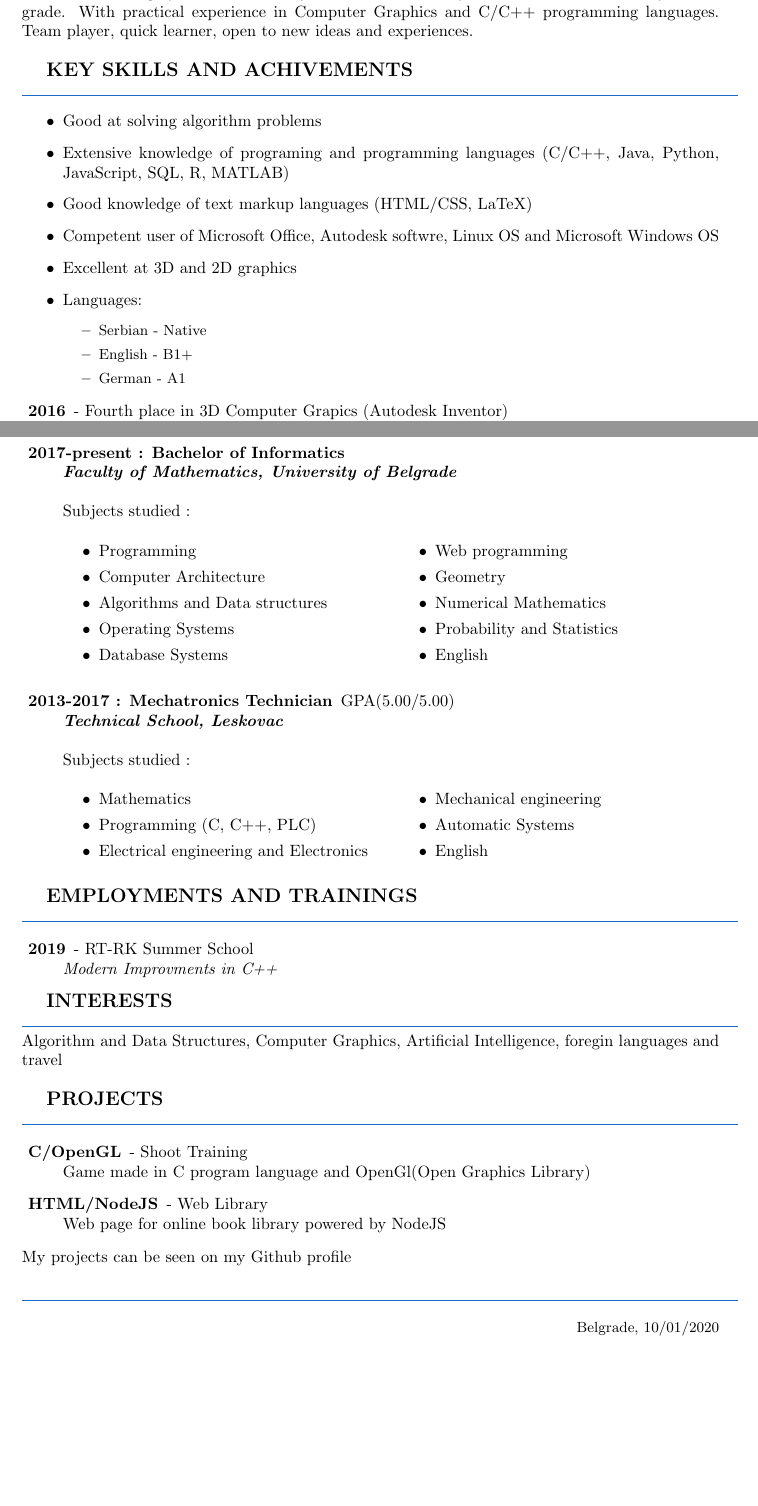
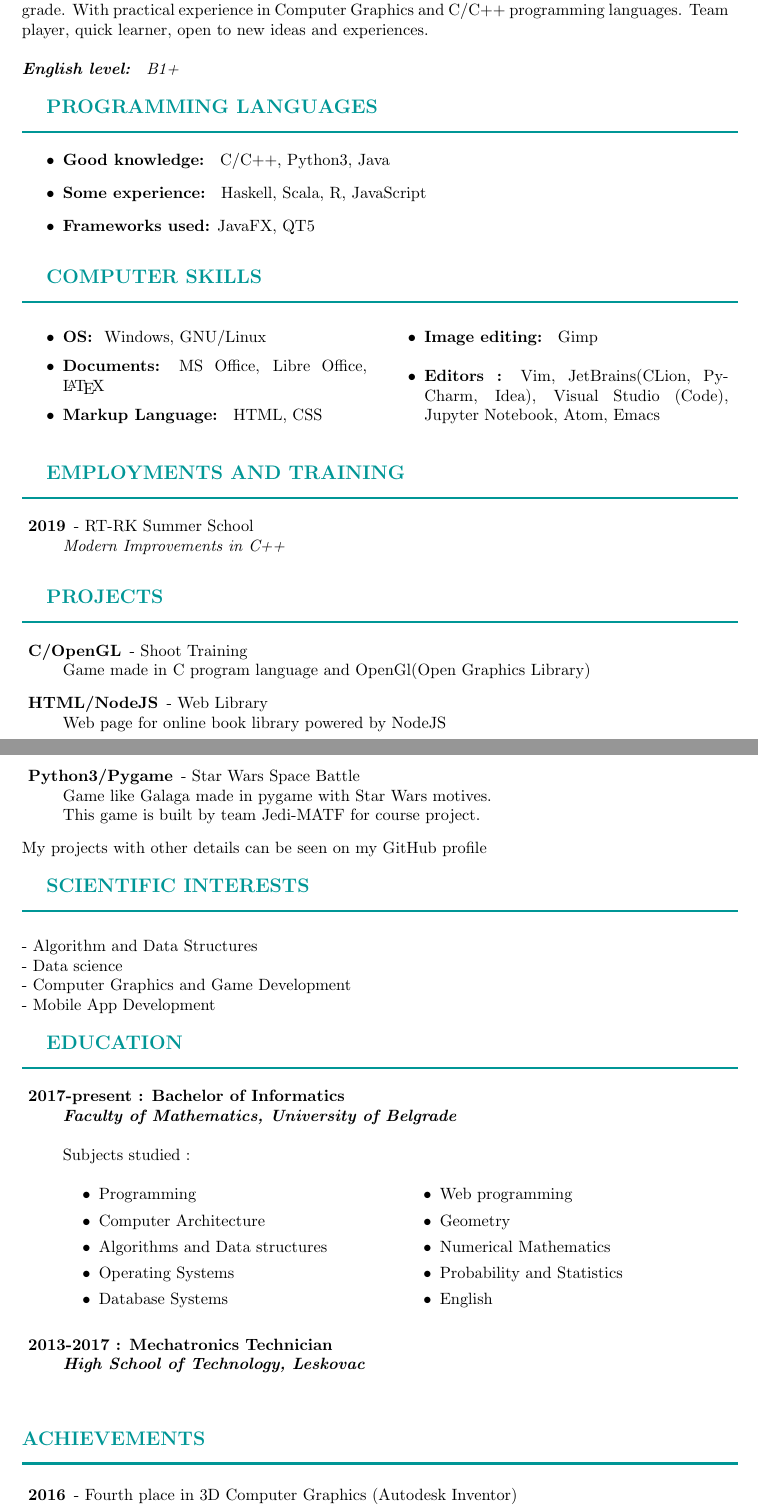
Before and after one commit to PredragMitic/My_CV, a LaTeX CV (pm-cv.tex): two parts of pages 1 and 2 of 2, joined at a grey line, cut so that both start at the same text, the shorter picture padded with empty space. Compiled offline with pdfLaTeX.

Commit message:
Update CV

```diff
--- a/pm-cv.tex
+++ b/pm-cv.tex
@@ -5,12 +5,12 @@
 \usepackage{hyperref}
 \usepackage{multicol}
 
-\setlength{\textheight}{21cm}
-\setlength{\textwidth}{150mm}
-\setlength{\topmargin}{-2cm}
-\setlength{\evensidemargin}{13mm}
+\setlength{\textheight}{25cm}
+\setlength{\textwidth}{152mm}
+\setlength{\topmargin}{-2.5cm}
+\setlength{\evensidemargin}{12mm}
 \setlength{\oddsidemargin}{6mm}
-\definecolor{my_col}{RGB}{25,107,200}
+\definecolor{my_col}{RGB}{0,150,150}
 \pagenumbering{gobble}
 
 \sffamily
@@ -41,27 +45,37 @@ Date of Birth: 1/09/1998 \\ \\
 Ambitious and highly motivated third year student at Faculty of Mathematics,
 University of Belgrade. With practical experience in Computer Graphics and
-C/C++ programming languages. Team player, quick learner, open to new ideas and experiences.\\
+C/C++ programming languages. Team player, quick learner, open to new ideas and experiences.\\ \\
+\textit{\textbf{English level: } B1+}\\
 
-\textbf{\large KEY SKILLS AND ACHIVEMENTS}\\
-\color{my_col}\noindent\rule{15.4cm}{0.6pt}\color{black}
+\color{my_col}
+\textbf{\large PROGRAMMING LANGUAGES}\\
+\noindent\rule{15.4cm}{1.6pt}\color{black}
 \normalsize
 \begin{itemize}
-  \item Good at solving algorithm problems
-  \item Extensive knowledge of programing and programming languages
-  (C/C++, Java, Python, JavaScript, SQL, R, MATLAB)
-  \item Good knowledge of text markup languages (HTML/CSS, LaTeX)
-  \item Competent user of Microsoft Office, Autodesk softwre,
-  Linux OS and Microsoft Windows OS
-  \item Excellent at 3D and 2D graphics
-  \item Languages:
-	\begin{itemize}	\small
-		\item Serbian - Native
-		\item English - B1+
-		\item German - A1
-	\end{itemize}
+	\item\textbf{Good knowledge: 	} C/C++, Python3, Java
+	\item\textbf{Some experience:	} Haskell, Scala, R, JavaScript
+	\item\textbf{Frameworks used:} JavaFX, QT5\\
 \end{itemize}
 
+\color{my_col}
+\textbf{\large COMPUTER SKILLS}\\
+\noindent\rule{15.4cm}{1.6pt}\color{black}
+\normalsize
+   \begin{multicols}{2}
+  	\begin{itemize}
+  		\item\textbf{OS: 	} Windows, GNU/Linux
+  		\item\textbf{Documents:} MS Office, Libre Office, \LaTeX
+  		\item\textbf{Markup Language: } HTML, CSS\\
+  		\item\textbf{Image editing: } Gimp
+  		\item\textbf{Editors :} Vim, JetBrains(CLion, PyCharm, Idea),
+  		Visual Studio (Code), Jupyter Notebook, Atom, Emacs\\
+
+  	\end{itemize}
+  \end{multicols}
+
+\color{my_col}
+\textbf{\large EMPLOYMENTS AND TRAINING}\\
+\noindent\rule{15.4cm}{1.6pt}\color{black}
 \begin{description}
-    \item[ 2016] - Fourth place in 3D Computer Grapics (Autodesk Inventor)\\
-    National Competition
-    \item[ 2016] - Second place in Electronics\\
+	\item[ 2019] - RT-RK Summer School \\
+	\textit{Modern Improvements in C++}\\
@@ -73,7 +82,30 @@ C/C++ programming languages. Team player, quick learner, open to new ideas and e
 \end{description}
 
+\color{my_col}
+\textbf{\large PROJECTS}\\
+\noindent\rule{15.4cm}{1.6pt}\color{black}
+\begin{description}
+	\item[ C/OpenGL] - Shoot Training\\
+	Game made in C program language and OpenGl(Open Graphics Library)
+	\item[ HTML/NodeJS] - Web Library\\
+	Web page for online book library powered by NodeJS
+	\item[ Python3/Pygame] - Star Wars Space Battle\\
+	Game like Galaga made in pygame with Star Wars motives.\\
+	This game is built by team Jedi-MATF for course project.
+\end{description}
+My projects with other details can be seen on my GitHub profile \\
+
+\color{my_col}
+\textbf{\large SCIENTIFIC INTERESTS}\\
+\noindent\rule{15.4cm}{1.6pt}\color{black}\\\\
+- Algorithm and Data Structures\\
+- Data science \\
+- Computer Graphics and Game Development\\
+- Mobile App Development\\
+
+\color{my_col}
 \textbf{\large EDUCATION}\\
-\color{my_col}\noindent\rule{15.4cm}{0.6pt}\color{black}
+\noindent\rule{15.4cm}{1.6pt}\color{black}
 \begin{description}
     \item[ 2017-present : Bachelor of Informatics ]\hfill \\
     \textbf{\textit{Faculty of Mathematics, University of Belgrade}}\\
@@ -96,17 +128,17 @@ C/C++ programming languages. Team player, quick learner, open to new ideas and e
 \end{description}
 
 \begin{description}
-    \item[ 2013-2017 : Mechatronics Technician] GPA(5.00/5.00)\hfill \\
-    \textbf{\textit{Technical School, Leskovac}}\\
+    \item[ 2013-2017 : Mechatronics Technician]\hfill \\
+    \textbf{\textit{High School of Technology, Leskovac}}\\
     \normalsize \\
-    Subjects studied :
-     \begin{multicols}{2}
-    \begin{itemize}
-    \item Mathematics
-    \item Programming (C, C++, PLC)
-    \item Electrical engineering and Electronics
-    \item Mechanical engineering
-    \item Automatic Systems
-    \item English
-    \end{itemize}
-    \end{multicols}
+
+\end{description}
+\color{my_col}
+\textbf{\large ACHIEVEMENTS}\\
+\noindent\rule{15.4cm}{1.6pt}\color{black}
+\normalsize
+
+\begin{description}
+	\item[ 2016] - Fourth place in 3D Computer Graphics (Autodesk Inventor)\\
+	National Competition
+	\item[ 2016] - Second place in Electronics\\
@@ -115,36 +159,7 @@ C/C++ programming languages. Team player, quick learner, open to new ideas and e
 
-\textbf{\large EMPLOYMENTS AND TRAININGS}\\
-\color{my_col}\noindent\rule{15.4cm}{0.6pt}\color{black}
-\begin{description}
-    \item[ 2019] - RT-RK Summer School \\
-    \textit{Modern Improvments in C++}
-
-\end{description}
-
-\textbf{\large INTERESTS}\\
-\color{my_col}\noindent\rule{15.4cm}{0.6pt}\color{black}\\
-Algorithm and Data Structures, Computer Graphics, Artificial Intelligence, foregin languages and travel\\
-
-\textbf{\large PROJECTS}\\
-\color{my_col}\noindent\rule{15.4cm}{0.6pt}\color{black}
-\begin{description}
-    \item[ C/OpenGL] - Shoot Training\\
-    Game made in C program language and OpenGl(Open Graphics Library)
-    \item[ HTML/NodeJS] - Web Library\\
-    Web page for online book library powered by NodeJS
-\end{description}
-My projects can be seen on my Github profile \\
-%\textbf{\large REFRERENCIS}\\
-%\color{my_col}\noindent\rule{15.4cm}{0.6pt}\color{black}\\
-
-\color{my_col}\noindent\rule{15.4cm}{0.6pt}\color{black}
+\color{my_col}\noindent\rule{15.4cm}{1.6pt}\color{black}
 \begin{flushright}
-	\small Belgrade, 10/01/2020
+	\small Belgrade, June 4, 2020
 \end{flushright}
 
-
-
-
-
-
 \end{document}
```
Also changed, not shown: pm-cv.pdf, pm-cv.tex (35 more changed lines).
